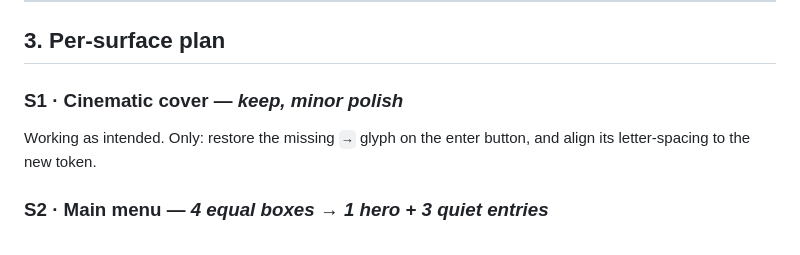
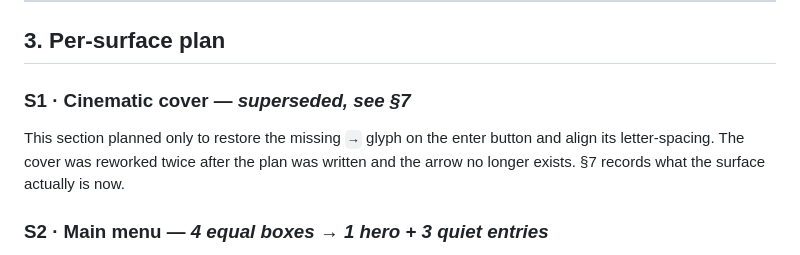
Before and after one commit to Wesleywu0407/2ndgames, a Markdown page: SKYVEIL_UIUX_REDESIGN_PLAN.md, the part around one of its changes. GitHub-like rendering.

```diff
--- a/SKYVEIL_UIUX_REDESIGN_PLAN.md
+++ b/SKYVEIL_UIUX_REDESIGN_PLAN.md
@@ -137,9 +137,10 @@ Applied rules:
 
 ## 3. Per-surface plan
 
-### S1 · Cinematic cover — *keep, minor polish*
-Working as intended. Only: restore the missing `→` glyph on the enter button, and align its
-letter-spacing to the new token.
+### S1 · Cinematic cover — *superseded, see §7*
+This section planned only to restore the missing `→` glyph on the enter button and align its
+letter-spacing. The cover was reworked twice after the plan was written and the arrow no longer
+exists. §7 records what the surface actually is now.
 
 ### S2 · Main menu — *4 equal boxes → 1 hero + 3 quiet entries*
 Today four identical bordered cards give Story (the flagship, 90% of players) exactly the same
```
Also changed, not shown: other parts of SKYVEIL_UIUX_REDESIGN_PLAN.md (+58 -2 lines).
